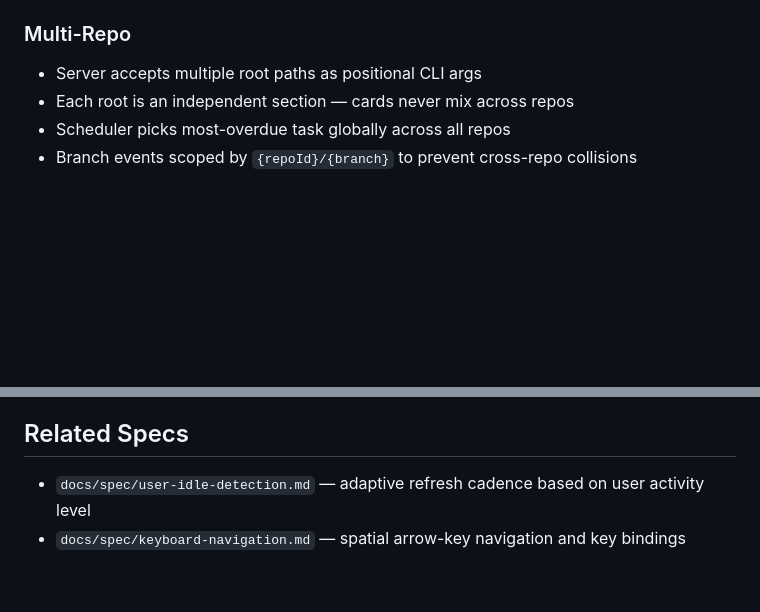
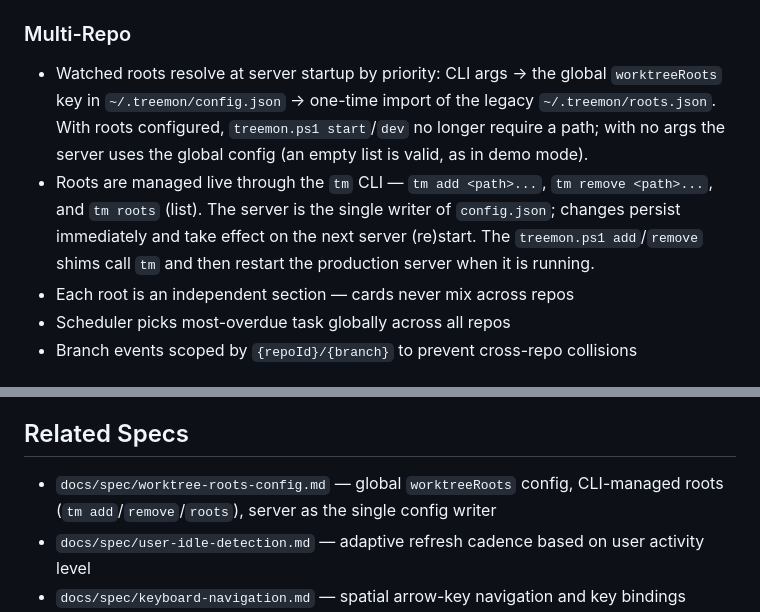
Before and after one commit to 0101/treemon, a Markdown page: docs/spec/worktree-monitor.md, 2 parts joined by grey strips. GitHub-like rendering; blank space fills up the shorter version.

```diff
--- a/docs/spec/worktree-monitor.md
+++ b/docs/spec/worktree-monitor.md
@@ -23,7 +23,8 @@
 
 ### Multi-Repo
 
-- Server accepts multiple root paths as positional CLI args
+- Watched roots resolve at server startup by priority: CLI args → the global `worktreeRoots` key in `~/.treemon/config.json` → one-time import of the legacy `~/.treemon/roots.json`. With roots configured, `treemon.ps1 start`/`dev` no longer require a path; with no args the server uses the global config (an empty list is valid, as in demo mode).
+- Roots are managed live through the `tm` CLI — `tm add <path>...`, `tm remove <path>...`, and `tm roots` (list). The server is the single writer of `config.json`; changes persist immediately and take effect on the next server (re)start. The `treemon.ps1 add`/`remove` shims call `tm` and then restart the production server when it is running.
 - Each root is an independent section — cards never mix across repos
 - Scheduler picks most-overdue task globally across all repos
 - Branch events scoped by `{repoId}/{branch}` to prevent cross-repo collisions
@@ -254,6 +255,7 @@ After the burst, `lastRuns` is pre-populated and the normal sequential loop take
 
 ## Related Specs
 
+- `docs/spec/worktree-roots-config.md` — global `worktreeRoots` config, CLI-managed roots (`tm add`/`remove`/`roots`), server as the single config writer
 - `docs/spec/user-idle-detection.md` — adaptive refresh cadence based on user activity level
 - `docs/spec/keyboard-navigation.md` — spatial arrow-key navigation and key bindings
 - `docs/spec/native-session-management.md` — Windows Terminal spawn/focus/kill via HWND tracking
```
Also changed, not shown: AGENTS.md (+5 -3 lines), README.md (+5 -0 lines).
